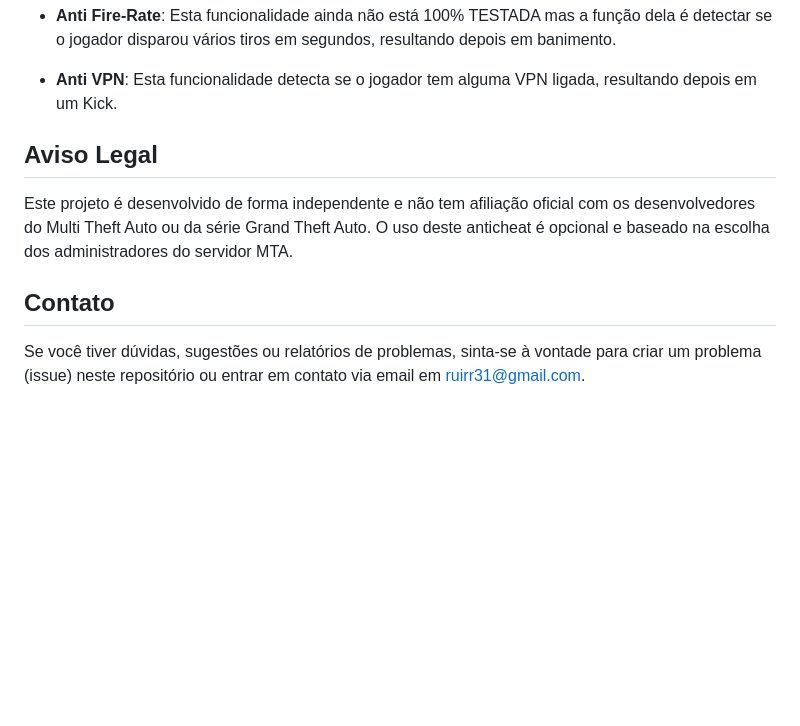
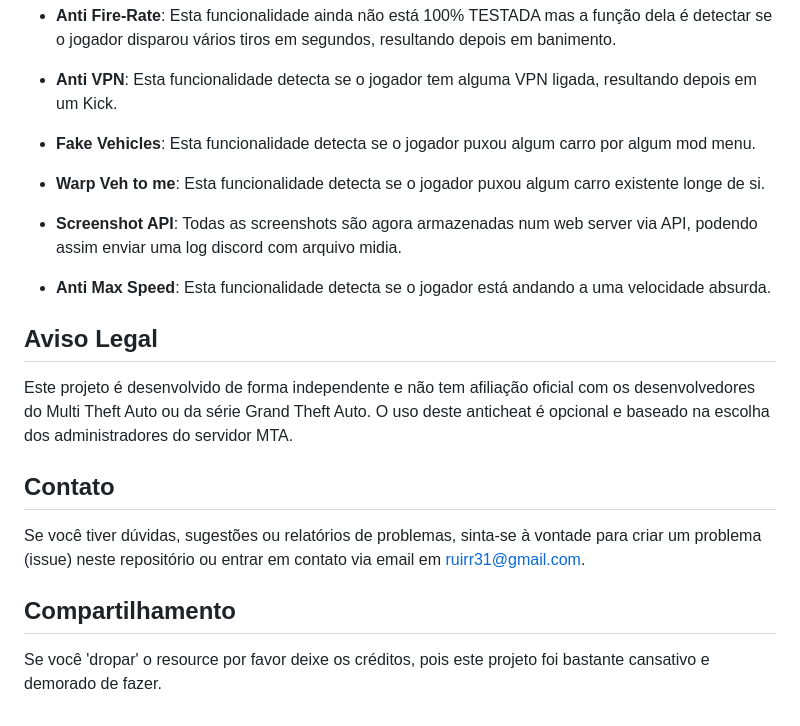
Before and after one commit to ruip005/mta_anticheat, a Markdown page: README.md, the part around the change. Rendered like a GitHub page; blank space fills up the shorter version.

```diff
--- a/README.md
+++ b/README.md
@@ -96,7 +96,13 @@ O objetivo deste projeto é criar um anticheat eficiente e robusto para o Multi
 
 - **Anti VPN**: Esta funcionalidade detecta se o jogador tem alguma VPN ligada, resultando depois em um Kick.
 
+- **Fake Vehicles**: Esta funcionalidade detecta se o jogador puxou algum carro por algum mod menu.
 
+- **Warp Veh to me**: Esta funcionalidade detecta se o jogador puxou algum carro existente longe de si.
+
+- **Screenshot API**: Todas as screenshots são agora armazenadas num web server via API, podendo assim enviar uma log discord com arquivo midia.
+
+- **Anti Max Speed**: Esta funcionalidade detecta se o jogador está andando a uma velocidade absurda.
 
 ## Aviso Legal
 
@@ -105,3 +111,7 @@ Este projeto é desenvolvido de forma independente e não tem afiliação oficia
 ## Contato
 
 Se você tiver dúvidas, sugestões ou relatórios de problemas, sinta-se à vontade para criar um problema (issue) neste repositório ou entrar em contato via email em [ruirr31@gmail.com](mailto:ruirr31@gmail.com).
+
+## Compartilhamento
+
+Se você 'dropar' o resource por favor deixe os créditos, pois este projeto foi bastante cansativo e demorado de fazer.
```
